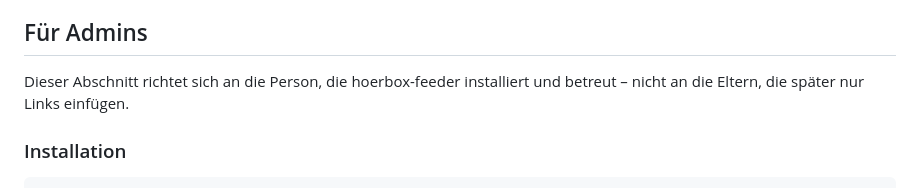
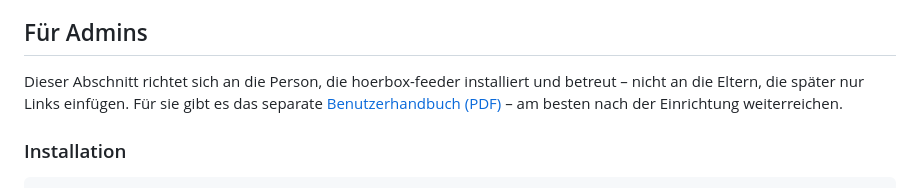
Before and after one commit to kasati111/hoerbox-feeder, a Markdown page: README.md, the part around the change. Rendered like a GitHub page.

Commit message:
README: Verweis auf Benutzerhandbuch im Admin-Abschnitt ergaenzen

```diff
--- a/README.md
+++ b/README.md
@@ -66,7 +66,9 @@ Projekt übernimmt keine Haftung für die Art, wie es genutzt wird.
 ## Für Admins
 
 Dieser Abschnitt richtet sich an die Person, die hoerbox-feeder installiert
-und betreut – nicht an die Eltern, die später nur Links einfügen.
+und betreut – nicht an die Eltern, die später nur Links einfügen. Für sie
+gibt es das separate [Benutzerhandbuch (PDF)](docs/BENUTZERHANDBUCH.pdf) –
+am besten nach der Einrichtung weiterreichen.
 
 ### Installation
 
```
